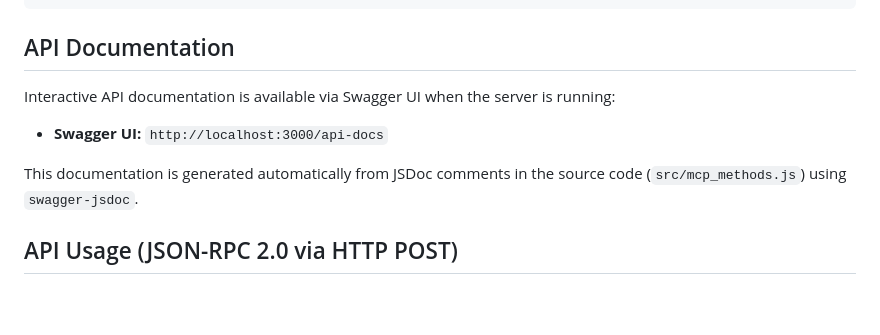
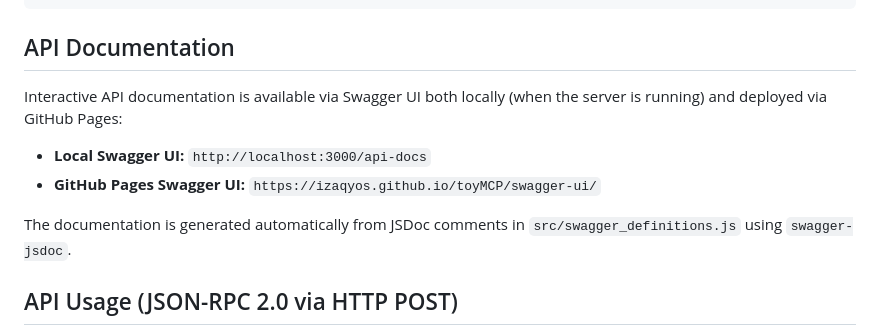
Before and after one commit to izaqyos/toyMCP, a Markdown page: README.md, the part around the change. GitHub-like rendering; blank space fills up the shorter version.

Commit message:
docs: Update README with correct GitHub Pages URL and access info

```diff
--- a/README.md
+++ b/README.md
@@ -82,11 +82,12 @@ chmod +x run_full_test.sh test_server.sh # Ensure scripts are executable
 
 ## API Documentation
 
-Interactive API documentation is available via Swagger UI when the server is running:
+Interactive API documentation is available via Swagger UI both locally (when the server is running) and deployed via GitHub Pages:
 
-*   **Swagger UI:** `http://localhost:3000/api-docs`
+*   **Local Swagger UI:** `http://localhost:3000/api-docs`
+*   **GitHub Pages Swagger UI:** `https://izaqyos.github.io/toyMCP/swagger-ui/`
 
-This documentation is generated automatically from JSDoc comments in the source code (`src/mcp_methods.js`) using `swagger-jsdoc`.
+The documentation is generated automatically from JSDoc comments in `src/swagger_definitions.js` using `swagger-jsdoc`.
 
 ## API Usage (JSON-RPC 2.0 via HTTP POST)
 
```
